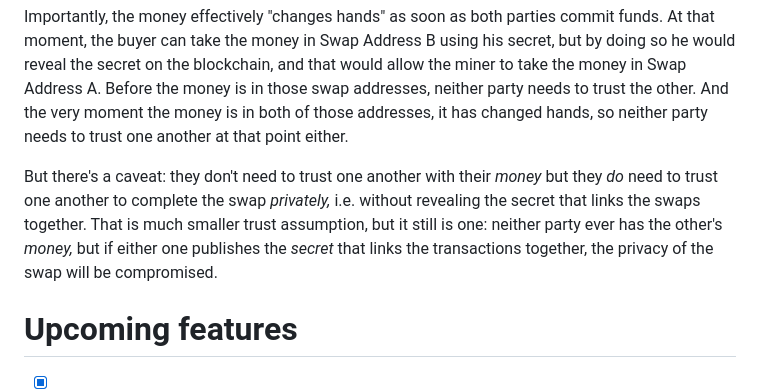
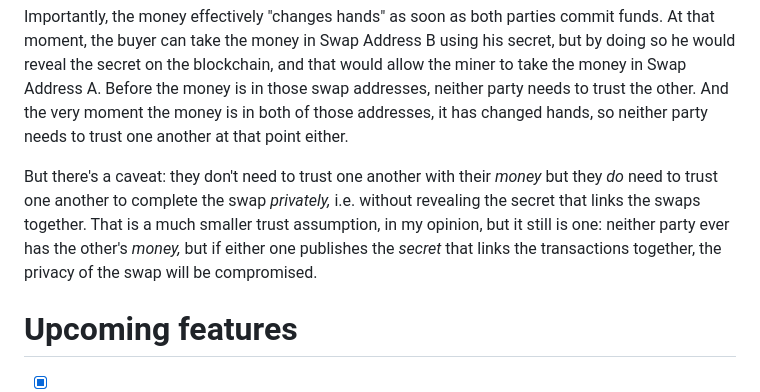
Before and after one commit to supertestnet/utxo-dealership, a Markdown page: README.md, the part around the change. Drawn GitHub-style.

```diff
--- a/README.md
+++ b/README.md
@@ -27,7 +27,7 @@ Then the buyer reveals to the miner the secret that allows the buyer to take the
 
 Importantly, the money effectively "changes hands" as soon as both parties commit funds. At that moment, the buyer can take the money in Swap Address B using his secret, but by doing so he would reveal the secret on the blockchain, and that would allow the miner to take the money in Swap Address A. Before the money is in those swap addresses, neither party needs to trust the other. And the very moment the money is in both of those addresses, it has changed hands, so neither party needs to trust one another at that point either.
 
-But there's a caveat: they don't need to trust one another with their *money* but they *do* need to trust one another to complete the swap *privately,* i.e. without revealing the secret that links the swaps together. That is much smaller trust assumption, but it still is one: neither party ever has the other's *money,* but if either one publishes the *secret* that links the transactions together, the privacy of the swap will be compromised.
+But there's a caveat: they don't need to trust one another with their *money* but they *do* need to trust one another to complete the swap *privately,* i.e. without revealing the secret that links the swaps together. That is a much smaller trust assumption, in my opinion, but it still is one: neither party ever has the other's *money,* but if either one publishes the *secret* that links the transactions together, the privacy of the swap will be compromised.
 
 # Upcoming features
 
```
